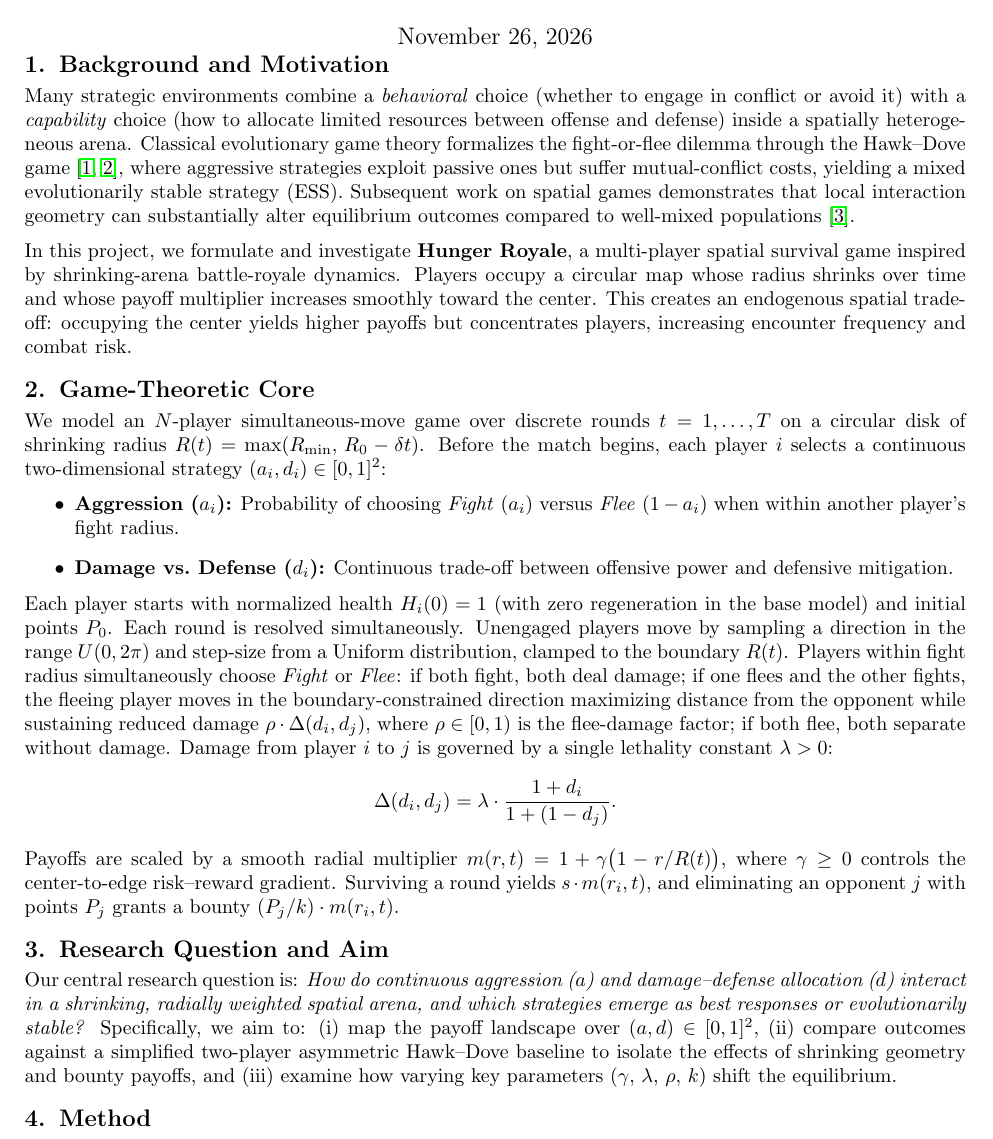
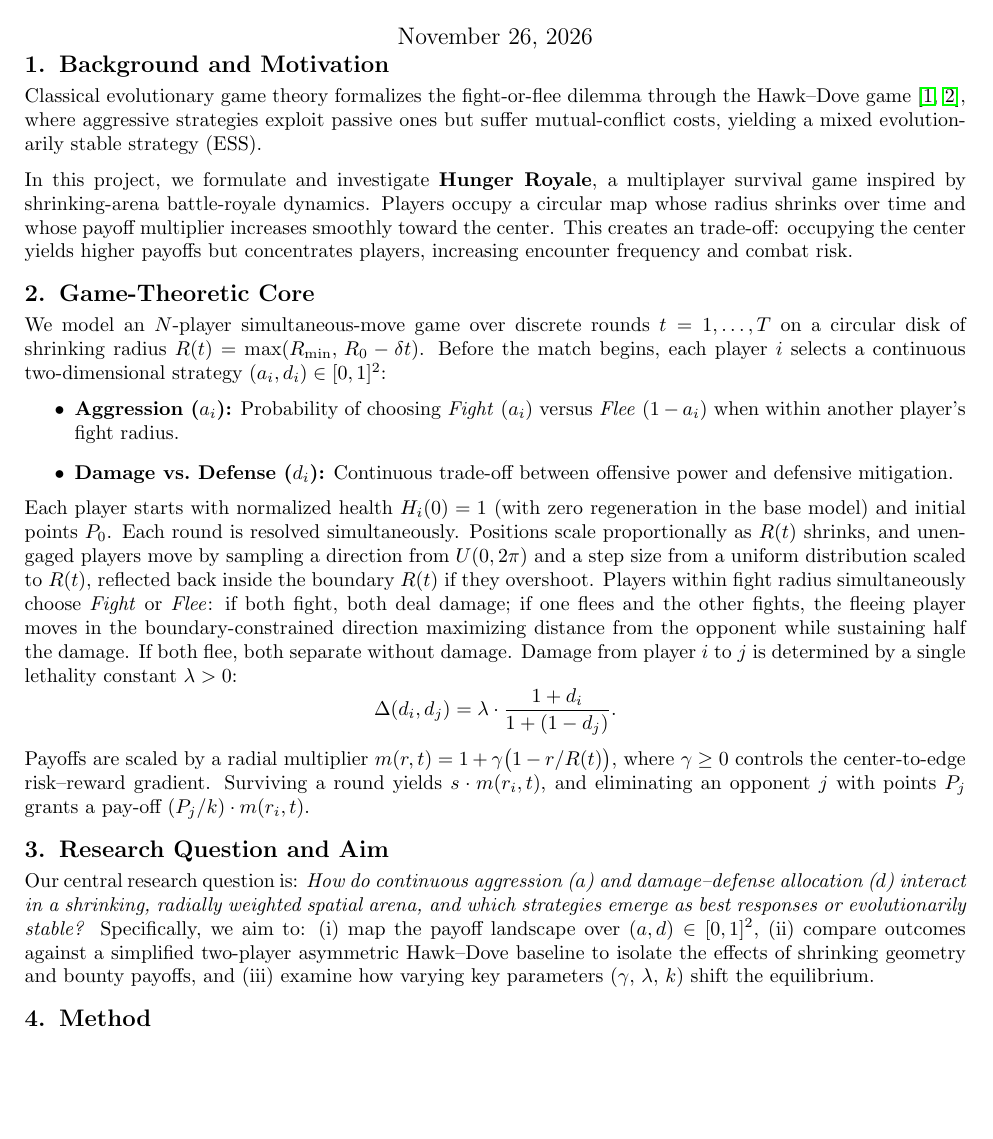
Before and after one commit to quesswho/hunger-royale, a LaTeX document (docs/first-project-description.tex): part of page 1 of 2, cut so that both start at the same text, the shorter picture padded with empty space. Compiled offline with pdfLaTeX.

Commit message:
Update movement sentence in LaTeX project description

```diff
--- a/docs/first-project-description.tex
+++ b/docs/first-project-description.tex
@@ -19,9 +19,9 @@
 \vspace{-0.8cm}
 
 \section{Background and Motivation}
-Many strategic environments combine a \emph{behavioral} choice (whether to engage in conflict or avoid it) with a \emph{capability} choice (how to allocate limited resources between offense and defense) inside a spatially heterogeneous arena. Classical evolutionary game theory formalizes the fight-or-flee dilemma through the Hawk--Dove game \cite{maynard1973,maynard1982}, where aggressive strategies exploit passive ones but suffer mutual-conflict costs, yielding a mixed evolutionarily stable strategy (ESS). Subsequent work on spatial games demonstrates that local interaction geometry can substantially alter equilibrium outcomes compared to well-mixed populations \cite{nowak1992}.
+Classical evolutionary game theory formalizes the fight-or-flee dilemma through the Hawk--Dove game \cite{maynard1973,maynard1982}, where aggressive strategies exploit passive ones but suffer mutual-conflict costs, yielding a mixed evolutionarily stable strategy (ESS).
 
-In this project, we formulate and investigate \textbf{Hunger Royale}, a multi-player spatial survival game inspired by shrinking-arena battle-royale dynamics. Players occupy a circular map whose radius shrinks over time and whose payoff multiplier increases smoothly toward the center. This creates an endogenous spatial trade-off: occupying the center yields higher payoffs but concentrates players, increasing encounter frequency and combat risk.
+In this project, we formulate and investigate \textbf{Hunger Royale}, a multiplayer survival game inspired by shrinking-arena battle-royale dynamics. Players occupy a circular map whose radius shrinks over time and whose payoff multiplier increases smoothly toward the center. This creates an trade-off: occupying the center yields higher payoffs but concentrates players, increasing encounter frequency and combat risk.
 
 \section{Game-Theoretic Core}
 We model an $N$-player simultaneous-move game over discrete rounds $t = 1, \dots, T$ on a circular disk of shrinking radius $R(t) = \max(R_{\min},\, R_0 - \delta t)$. Before the match begins, each player $i$ selects a continuous two-dimensional strategy $(a_i, d_i) \in [0,1]^2$:
@@ -29,14 +29,14 @@ We model an $N$-player simultaneous-move game over discrete rounds $t = 1, \dots
   \item \textbf{Aggression ($a_i$):} Probability of choosing \emph{Fight} ($a_i$) versus \emph{Flee} ($1-a_i$) when within another player's fight radius.
   \item \textbf{Damage vs.\ Defense ($d_i$):} Continuous trade-off between offensive power and defensive mitigation.
 \end{itemize}
-Each player starts with normalized health $H_i(0) = 1$ (with zero regeneration in the base model) and initial points $P_0$. Each round is resolved simultaneously. Unengaged players move by sampling a direction in the range $U(0,2\pi)$ and step-size from a Uniform distribution, clamped to the boundary $R(t)$. Players within fight radius simultaneously choose \emph{Fight} or \emph{Flee}: if both fight, both deal damage; if one flees and the other fights, the fleeing player moves in the boundary-constrained direction maximizing distance from the opponent while sustaining reduced damage $\rho \cdot \Delta(d_i, d_j)$, where $\rho \in [0, 1)$ is the flee-damage factor; if both flee, both separate without damage. Damage from player $i$ to $j$ is governed by a single lethality constant $\lambda > 0$:
+Each player starts with normalized health $H_i(0) = 1$ (with zero regeneration in the base model) and initial points $P_0$. Each round is resolved simultaneously. Positions scale proportionally as $R(t)$ shrinks, and unengaged players move by sampling a direction from $U(0,2\pi)$ and a step size from a uniform distribution scaled to $R(t)$, reflected back inside the boundary $R(t)$ if they overshoot. Players within fight radius simultaneously choose \emph{Fight} or \emph{Flee}: if both fight, both deal damage; if one flees and the other fights, the fleeing player moves in the boundary-constrained direction maximizing distance from the opponent while sustaining half the damage. If both flee, both separate without damage. Damage from player $i$ to $j$ is determined by a single lethality constant $\lambda > 0$:
 \[
 \Delta(d_i, d_j) = \lambda \cdot \frac{1 + d_i}{1 + (1 - d_j)}.
 \]
-Payoffs are scaled by a smooth radial multiplier $m(r, t) = 1 + \gamma\bigl(1 - r / R(t)\bigr)$, where $\gamma \ge 0$ controls the center-to-edge risk--reward gradient. Surviving a round yields $s \cdot m(r_i, t)$, and eliminating an opponent $j$ with points $P_j$ grants a bounty $(P_j / k) \cdot m(r_i, t)$.
+Payoffs are scaled by a radial multiplier $m(r, t) = 1 + \gamma\bigl(1 - r / R(t)\bigr)$, where $\gamma \ge 0$ controls the center-to-edge risk--reward gradient. Surviving a round yields $s \cdot m(r_i, t)$, and eliminating an opponent $j$ with points $P_j$ grants a pay-off $(P_j / k) \cdot m(r_i, t)$.
 
 \section{Research Question and Aim}
-Our central research question is: \emph{How do continuous aggression ($a$) and damage--defense allocation ($d$) interact in a shrinking, radially weighted spatial arena, and which strategies emerge as best responses or evolutionarily stable?} Specifically, we aim to: (i) map the payoff landscape over $(a,d) \in [0,1]^2$, (ii) compare outcomes against a simplified two-player asymmetric Hawk--Dove baseline to isolate the effects of shrinking geometry and bounty payoffs, and (iii) examine how varying key parameters ($\gamma$, $\lambda$, $\rho$, $k$) shift the equilibrium.
+Our central research question is: \emph{How do continuous aggression ($a$) and damage--defense allocation ($d$) interact in a shrinking, radially weighted spatial arena, and which strategies emerge as best responses or evolutionarily stable?} Specifically, we aim to: (i) map the payoff landscape over $(a,d) \in [0,1]^2$, (ii) compare outcomes against a simplified two-player asymmetric Hawk--Dove baseline to isolate the effects of shrinking geometry and bounty payoffs, and (iii) examine how varying key parameters ($\gamma$, $\lambda$, $k$) shift the equilibrium.
 
 \section{Method}
 We combine analytical benchmarking with agent-based simulation:
```
Also changed, not shown: docs/first-project-description.tex (2 more changed lines).
